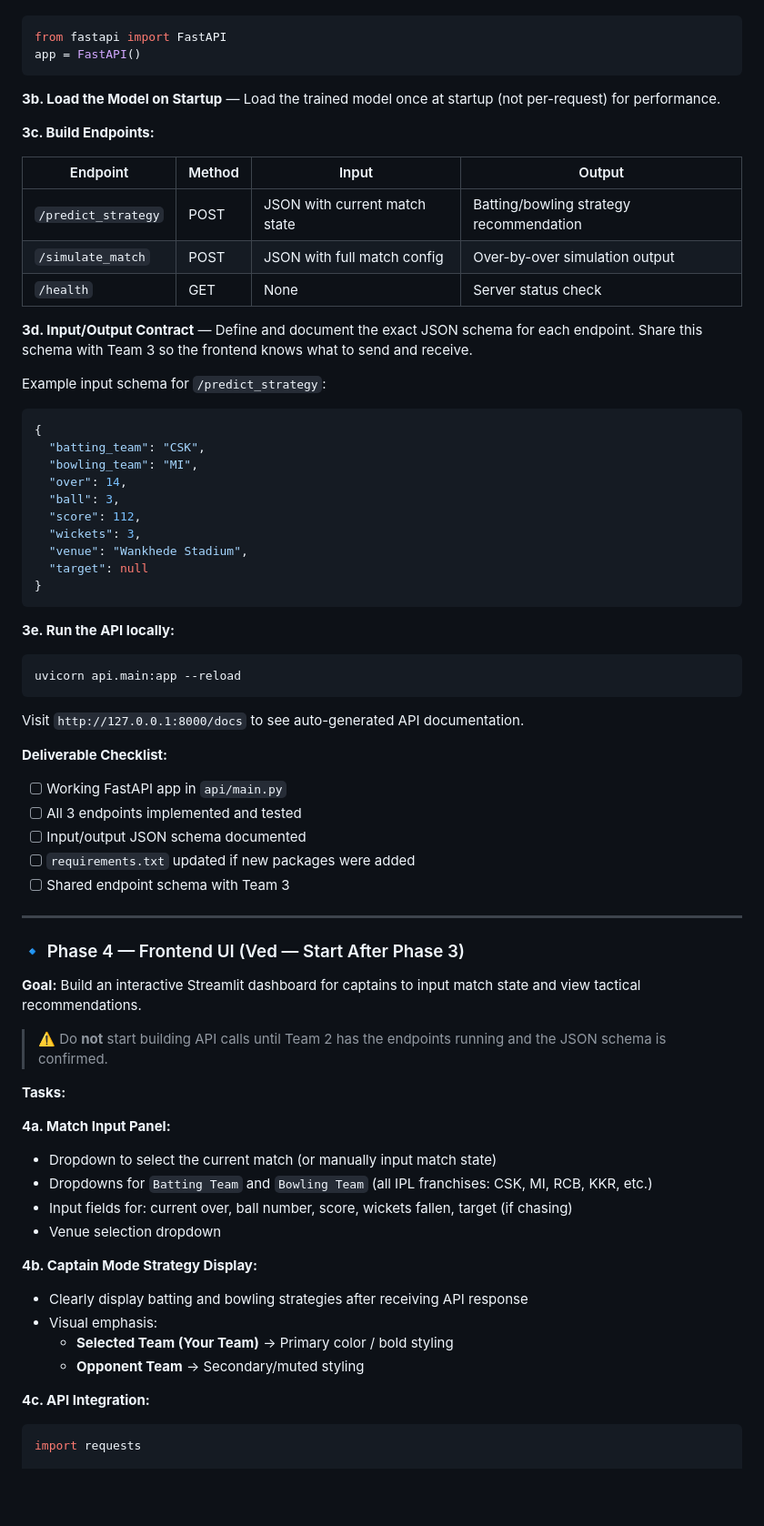
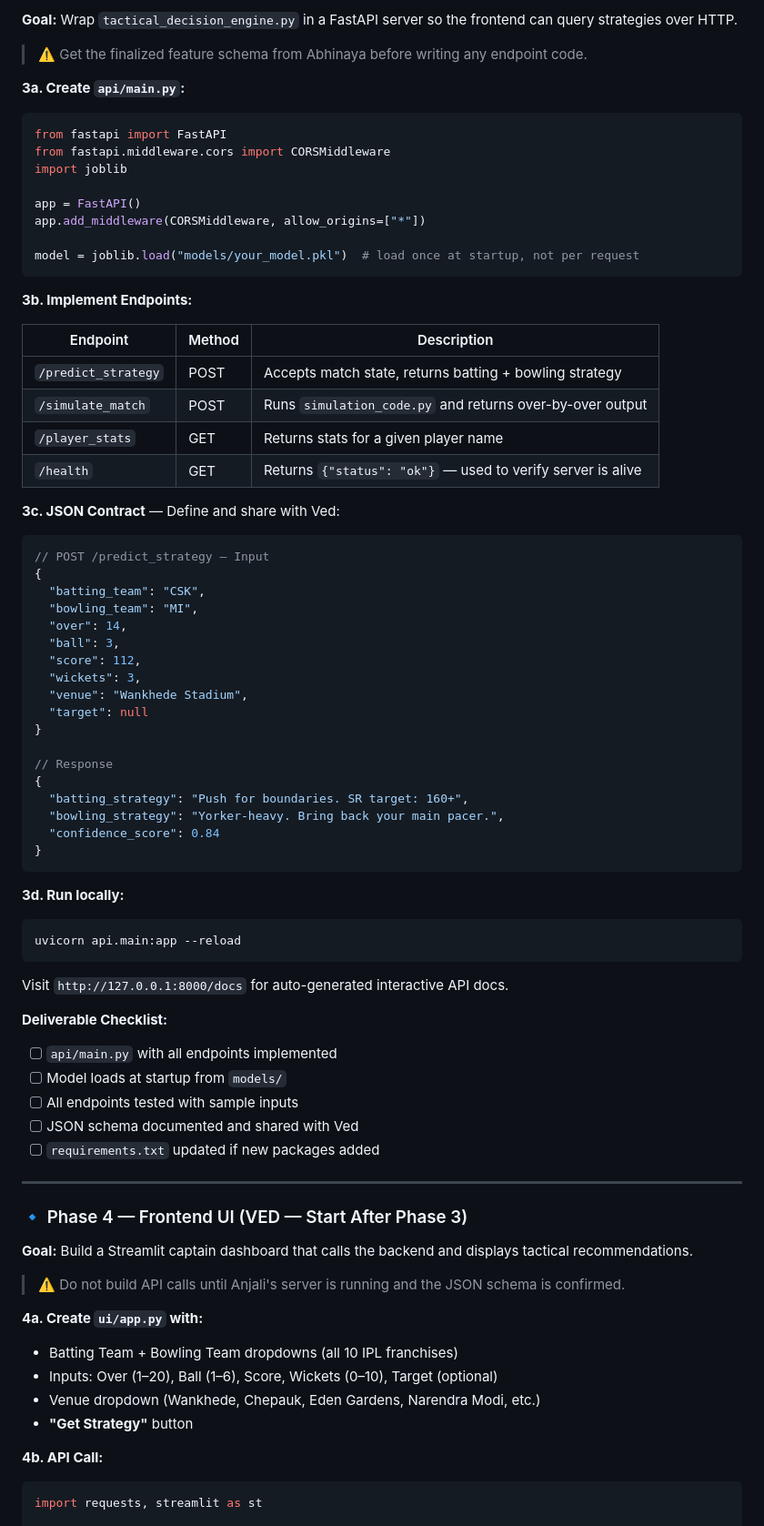
Before and after one commit to Raushan1504/Synapse_live, a Markdown page: README.md, the part around one of its changes. Shown at 91% size. Drawn GitHub-style; blank space fills up the shorter version.

````diff
--- a/README.md
+++ b/README.md
@@ -315,23 +356,33 @@ Raw Match JSON → Features → Model Prediction → Strategy Text
+**Goal:** Wrap `tactical_decision_engine.py` in a FastAPI server so the frontend can query strategies over HTTP.
+
+> ⚠️ Get the finalized feature schema from Abhinaya before writing any endpoint code.
+
+**3a. Create `api/main.py`:**
 
 ```python
 from fastapi import FastAPI
+from fastapi.middleware.cors import CORSMiddleware
+import joblib
+
 app = FastAPI()
+app.add_middleware(CORSMiddleware, allow_origins=["*"])
+
+model = joblib.load("models/your_model.pkl")  # load once at startup, not per request
 ```
 
-**3b. Load the Model on Startup** — Load the trained model once at startup (not per-request) for performance.
+**3b. Implement Endpoints:**
 
-**3c. Build Endpoints:**
+| Endpoint | Method | Description |
+|----------|--------|-------------|
+| `/predict_strategy` | POST | Accepts match state, returns batting + bowling strategy |
+| `/simulate_match` | POST | Runs `simulation_code.py` and returns over-by-over output |
+| `/player_stats` | GET | Returns stats for a given player name |
+| `/health` | GET | Returns `{"status": "ok"}` — used to verify server is alive |
 
-| Endpoint | Method | Input | Output |
-|----------|--------|-------|--------|
-| `/predict_strategy` | POST | JSON with current match state | Batting/bowling strategy recommendation |
-| `/simulate_match` | POST | JSON with full match config | Over-by-over simulation output |
-| `/health` | GET | None | Server status check |
+**3c. JSON Contract** — Define and share with Ved:
 
-**3d. Input/Output Contract** — Define and document the exact JSON schema for each endpoint. Share this schema with Team 3 so the frontend knows what to send and receive.
-
-Example input schema for `/predict_strategy`:
 ```json
+// POST /predict_strategy — Input
 {
   "batting_team": "CSK",
   "bowling_team": "MI",
@@ -342,49 +393,47 @@ Example input schema for `/predict_strategy`:
   "venue": "Wankhede Stadium",
   "target": null
 }
+
+// Response
+{
+  "batting_strategy": "Push for boundaries. SR target: 160+",
+  "bowling_strategy": "Yorker-heavy. Bring back your main pacer.",
+  "confidence_score": 0.84
+}
 ```
 
-**3e. Run the API locally:**
+**3d. Run locally:**
 
 ```bash
 uvicorn api.main:app --reload
 ```
 
-Visit `http://127.0.0.1:8000/docs` to see auto-generated API documentation.
+Visit `http://127.0.0.1:8000/docs` for auto-generated interactive API docs.
 
 **Deliverable Checklist:**
-- [ ] Working FastAPI app in `api/main.py`
-- [ ] All 3 endpoints implemented and tested
-- [ ] Input/output JSON schema documented
-- [ ] `requirements.txt` updated if new packages were added
-- [ ] Shared endpoint schema with Team 3
+- [ ] `api/main.py` with all endpoints implemented
+- [ ] Model loads at startup from `models/`
+- [ ] All endpoints tested with sample inputs
+- [ ] JSON schema documented and shared with Ved
+- [ ] `requirements.txt` updated if new packages added
 
 ---
 
-### 🔹 Phase 4 — Frontend UI (Ved — Start After Phase 3)
+### 🔹 Phase 4 — Frontend UI (VED — Start After Phase 3)
 
-**Goal:** Build an interactive Streamlit dashboard for captains to input match state and view tactical recommendations.
+**Goal:** Build a Streamlit captain dashboard that calls the backend and displays tactical recommendations.
 
-> ⚠️ Do **not** start building API calls until Team 2 has the endpoints running and the JSON schema is confirmed.
+> ⚠️ Do not build API calls until Anjali's server is running and the JSON schema is confirmed.
 
-**Tasks:**
+**4a. Create `ui/app.py` with:**
 
-**4a. Match Input Panel:**
+- Batting Team + Bowling Team dropdowns (all 10 IPL franchises)
+- Inputs: Over (1–20), Ball (1–6), Score, Wickets (0–10), Target (optional)
+- Venue dropdown (Wankhede, Chepauk, Eden Gardens, Narendra Modi, etc.)
+- **"Get Strategy"** button
 
-- Dropdown to select the current match (or manually input match state)
-- Dropdowns for `Batting Team` and `Bowling Team` (all IPL franchises: CSK, MI, RCB, KKR, etc.)
-- Input fields for: current over, ball number, score, wickets fallen, target (if chasing)
-- Venue selection dropdown
-
-**4b. Captain Mode Strategy Display:**
-
-- Clearly display batting and bowling strategies after receiving API response
-- Visual emphasis:
-  - **Selected Team (Your Team)** → Primary color / bold styling
-  - **Opponent Team** → Secondary/muted styling
-
-**4c. API Integration:**
+**4b. API Call:**
 
 ```python
-import requests
+import requests, streamlit as st
 
````
Also changed, not shown: other parts of README.md (+322 -280 lines).
